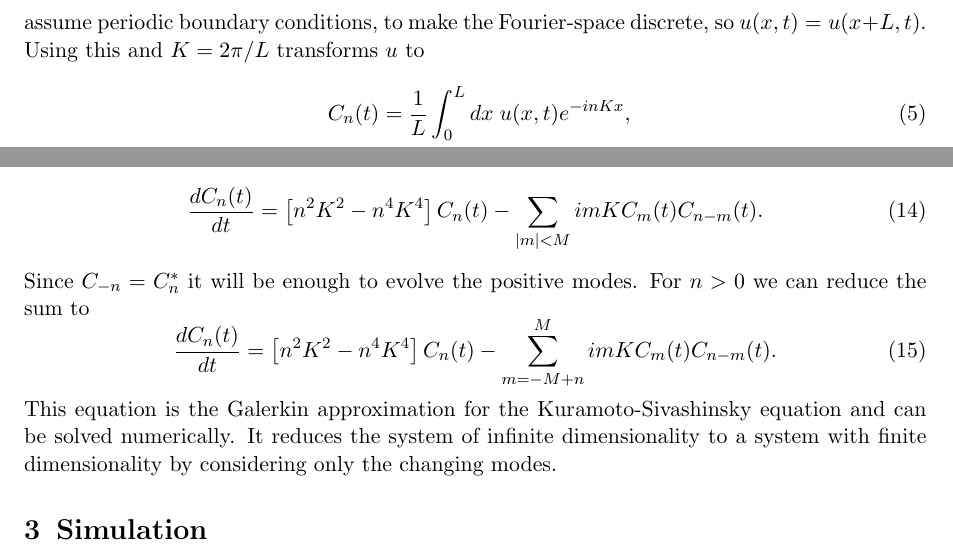
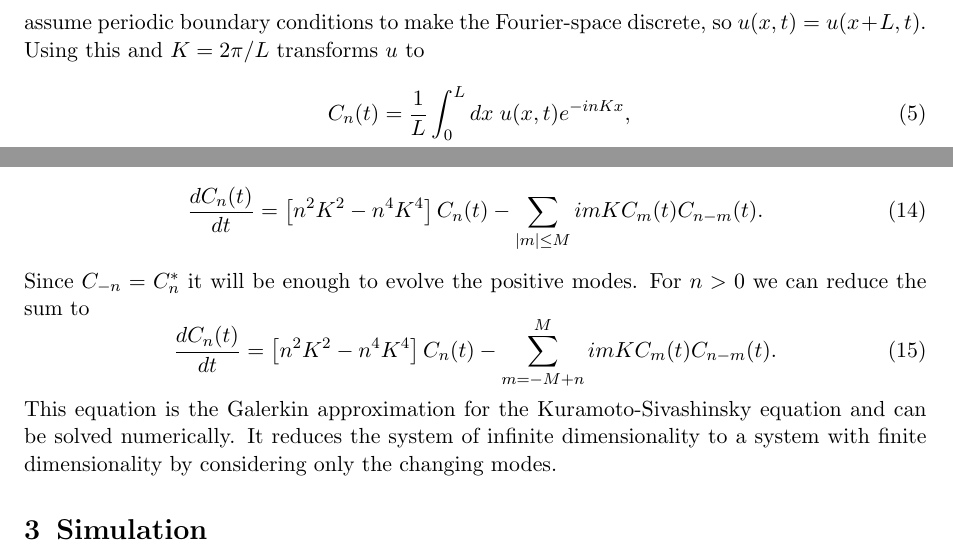
Before and after one commit to boundter/kuramoto-sivashinsky, a LaTeX document (report/main.tex, which reads report/src/background.tex): two parts of pages 2 and 3 of 5, joined at a grey line, cut so that both start at the same text. Compiled offline with pdfLaTeX.

Commit message:
Fix spelling error

```diff
--- a/report/src/background.tex
+++ b/report/src/background.tex
@@ -20,7 +20,7 @@ Next we scale $x$ by $ x = \frac{\gamma^{1/2}}{\beta^{1/2}} y $.
 \end{equation}
 There is the same coefficient in front of every term, by multiplying with the inverse we get a coefficient free equation.
 
-This equation cannot be solved directly, even without the coefficients. A typical ansatz for such a PDE is to go to the Fourier-space, here we will use the Fourier-space of $x$. For $u$ we assume periodic boundary conditions, to make the Fourier-space discrete, so $ u(x, t) = u(x + L, t) $. Using this and $ K = 2 \pi/L $ transforms $u$ to
+This equation cannot be solved directly, even without the coefficients. A typical ansatz for such a PDE is to go to the Fourier-space, here we will use the Fourier-space of $x$. For $u$ we assume periodic boundary conditions to make the Fourier-space discrete, so $ u(x, t) = u(x + L, t) $. Using this and $ K = 2 \pi/L $ transforms $u$ to
 \begin{align}
   C_n(t) & = \frac{1}{L} \int_0^L dx \; u(x,t) e^{-in K x}, \\
   u(x, t) & = \sum_{n \in Z} C_n (t) e^{in K x}. \label{eq:inverse}
```
Also changed, not shown: report/src/background.tex (2 more changed lines).
